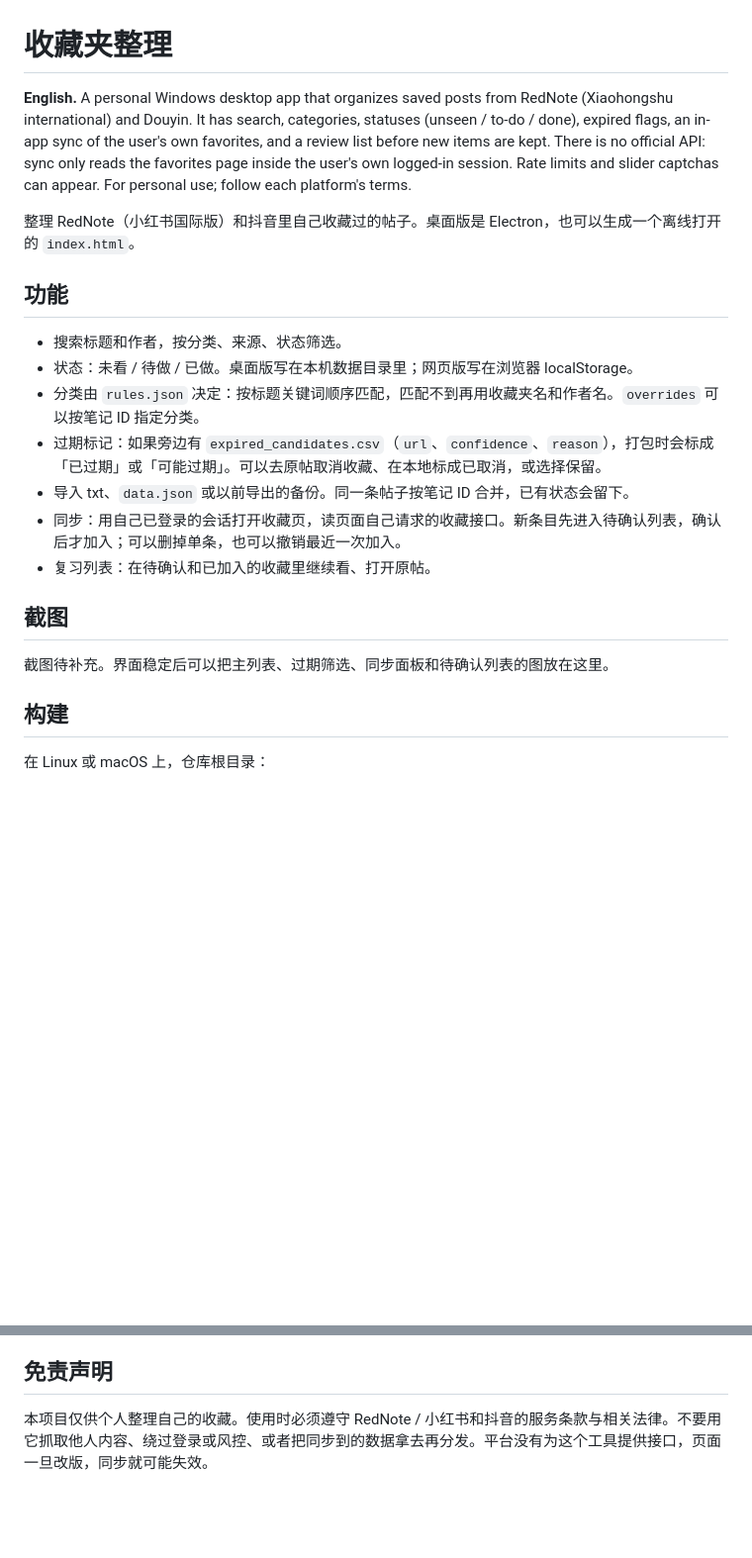
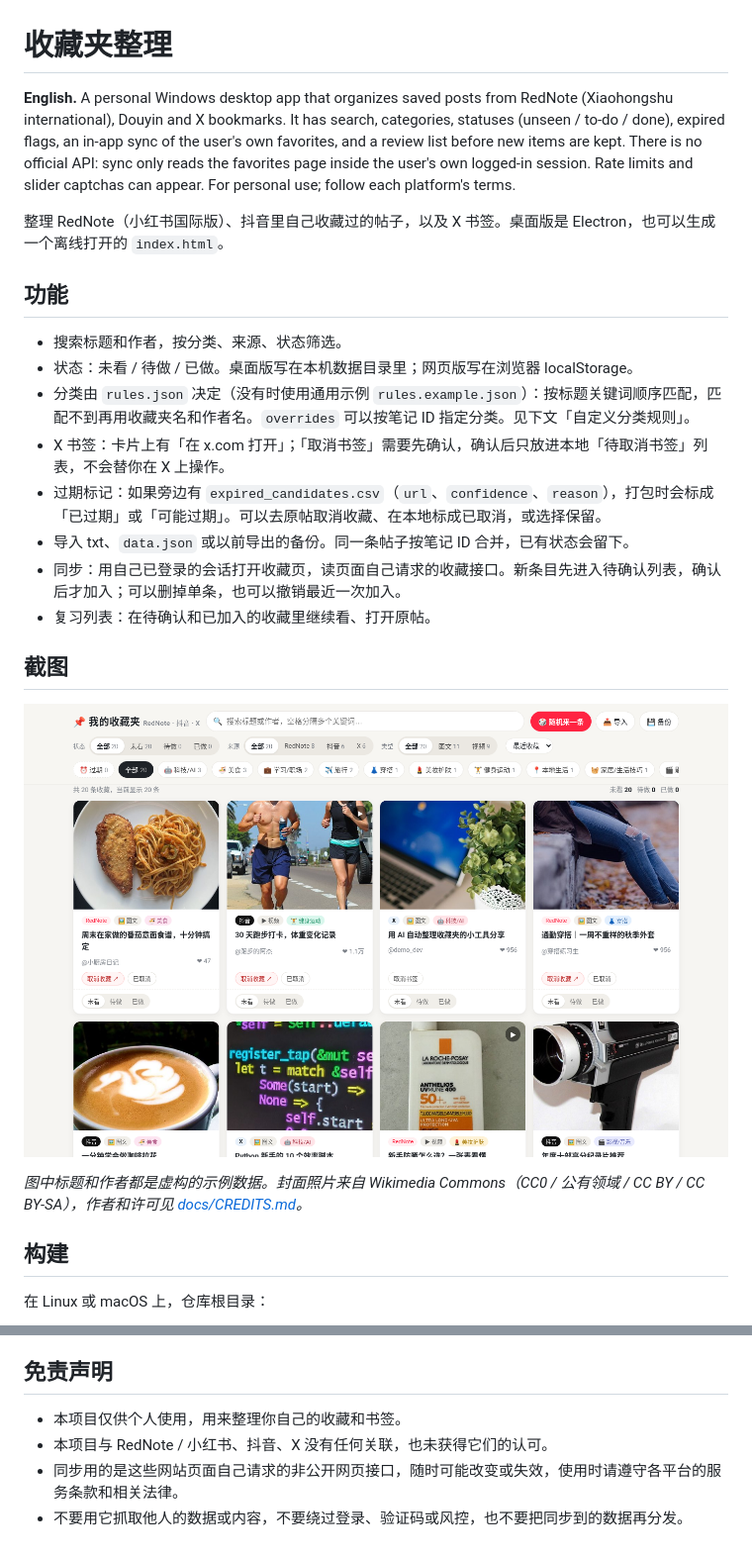
Before and after one commit to lirrirl25/favorites-organizer, a Markdown page: README.md, 2 parts joined by grey strips. Shown at 99% size. Rendered like a GitHub page; pictures changed too: docs/screenshot.png (added); blank space fills up the shorter version.

Commit message:
v1.3.1: X 书签来源、通用示例规则、README 规则说明/免责声明/截图

```diff
--- a/README.md
+++ b/README.md
@@ -1,14 +1,15 @@
 # 收藏夹整理
 
-**English.** A personal Windows desktop app that organizes saved posts from RedNote (Xiaohongshu international) and Douyin. It has search, categories, statuses (unseen / to-do / done), expired flags, an in-app sync of the user's own favorites, and a review list before new items are kept. There is no official API: sync only reads the favorites page inside the user's own logged-in session. Rate limits and slider captchas can appear. For personal use; follow each platform's terms.
+**English.** A personal Windows desktop app that organizes saved posts from RedNote (Xiaohongshu international), Douyin and X bookmarks. It has search, categories, statuses (unseen / to-do / done), expired flags, an in-app sync of the user's own favorites, and a review list before new items are kept. There is no official API: sync only reads the favorites page inside the user's own logged-in session. Rate limits and slider captchas can appear. For personal use; follow each platform's terms.
 
-整理 RedNote（小红书国际版）和抖音里自己收藏过的帖子。桌面版是 Electron，也可以生成一个离线打开的 `index.html`。
+整理 RedNote（小红书国际版）、抖音里自己收藏过的帖子，以及 X 书签。桌面版是 Electron，也可以生成一个离线打开的 `index.html`。
 
 ## 功能
 
 - 搜索标题和作者，按分类、来源、状态筛选。
 - 状态：未看 / 待做 / 已做。桌面版写在本机数据目录里；网页版写在浏览器 localStorage。
-- 分类由 `rules.json` 决定：按标题关键词顺序匹配，匹配不到再用收藏夹名和作者名。`overrides` 可以按笔记 ID 指定分类。
+- 分类由 `rules.json` 决定（没有时使用通用示例 `rules.example.json`）：按标题关键词顺序匹配，匹配不到再用收藏夹名和作者名。`overrides` 可以按笔记 ID 指定分类。见下文「自定义分类规则」。
+- X 书签：卡片上有「在 x.com 打开」；「取消书签」需要先确认，确认后只放进本地「待取消书签」列表，不会替你在 X 上操作。
 - 过期标记：如果旁边有 `expired_candidates.csv`（`url`、`confidence`、`reason`），打包时会标成「已过期」或「可能过期」。可以去原帖取消收藏、在本地标成已取消，或选择保留。
 - 导入 txt、`data.json` 或以前导出的备份。同一条帖子按笔记 ID 合并，已有状态会留下。
 - 同步：用自己已登录的会话打开收藏页，读页面自己请求的收藏接口。新条目先进入待确认列表，确认后才加入；可以删掉单条，也可以撤销最近一次加入。
@@ -16,7 +17,9 @@
 
 ## 截图
 
-截图待补充。界面稳定后可以把主列表、过期筛选、同步面板和待确认列表的图放在这里。
+![主界面（模拟数据）](docs/screenshot.png)
+
+*图中标题和作者都是虚构的示例数据。封面照片来自 Wikimedia Commons（CC0 / 公有领域 / CC BY / CC BY-SA），作者和许可见 [docs/CREDITS.md](docs/CREDITS.md)。*
 
 ## 构建
 
@@ -78,4 +118,7 @@ title | author | url | likes | type | board | cover_url
 
 ## 免责声明
 
-本项目仅供个人整理自己的收藏。使用时必须遵守 RedNote / 小红书和抖音的服务条款与相关法律。不要用它抓取他人内容、绕过登录或风控、或者把同步到的数据拿去再分发。平台没有为这个工具提供接口，页面一旦改版，同步就可能失效。
+- 本项目仅供个人使用，用来整理你自己的收藏和书签。
+- 本项目与 RedNote / 小红书、抖音、X 没有任何关联，也未获得它们的认可。
+- 同步用的是这些网站页面自己请求的非公开网页接口，随时可能改变或失效，使用时请遵守各平台的服务条款和相关法律。
+- 不要用它抓取他人的数据或内容，不要绕过登录、验证码或风控，也不要把同步到的数据再分发。
```
Also changed, not shown: other parts of README.md (+38 -1 lines), docs/CREDITS.md (added, +26 -0 lines), 11 other files.
